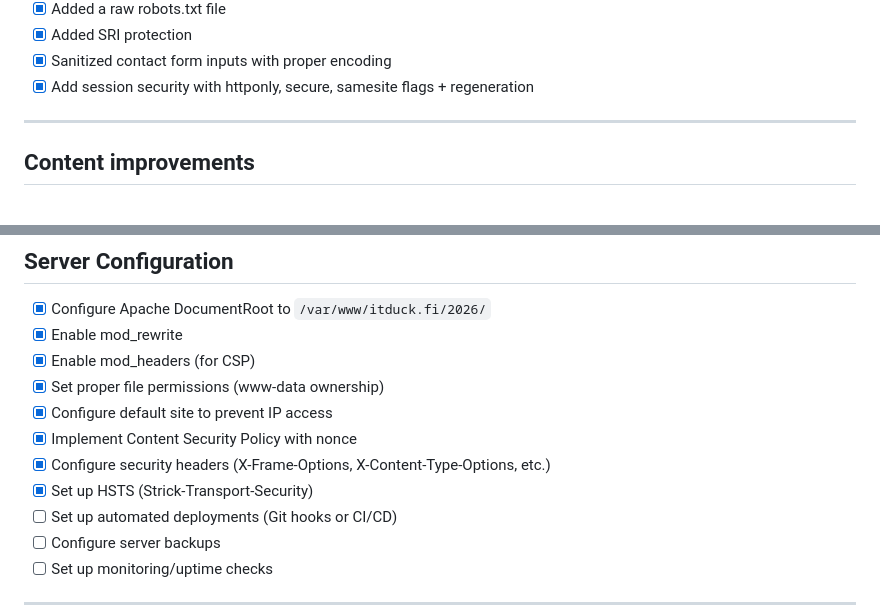
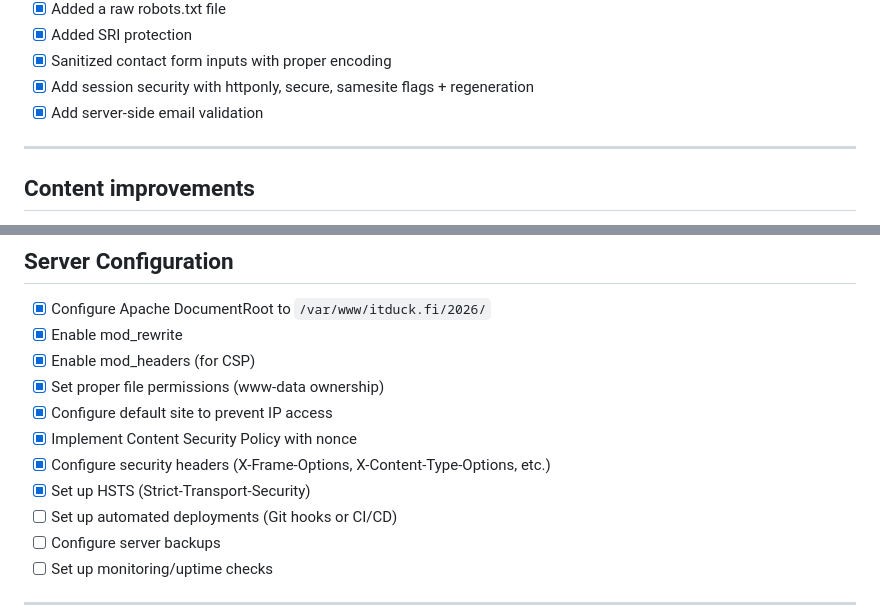
Before and after one commit to InspectorSpy/itduck.fi-new, a Markdown page: TODO.md, 2 parts joined by grey strips. Rendered like a GitHub page.

```diff
--- a/TODO.md
+++ b/TODO.md
@@ -24,6 +24,7 @@
 - [x] Added SRI protection
 - [x] Sanitized contact form inputs with proper encoding
 - [x] Add session security with httponly, secure, samesite flags + regeneration
+- [x] Add server-side email validation
 
 ---
 
@@ -104,7 +105,7 @@
 - [x] Configure default site to prevent IP access
 - [x] Implement Content Security Policy with nonce
 - [x] Configure security headers (X-Frame-Options, X-Content-Type-Options, etc.)
-- [x] Set up HSTS (Strick-Transport-Security)
+- [x] Set up HSTS (Strict-Transport-Security)
 - [ ] Set up automated deployments (Git hooks or CI/CD)
 - [ ] Configure server backups
 - [ ] Set up monitoring/uptime checks
```
Also changed, not shown: other parts of TODO.md (+4 -32 lines).
